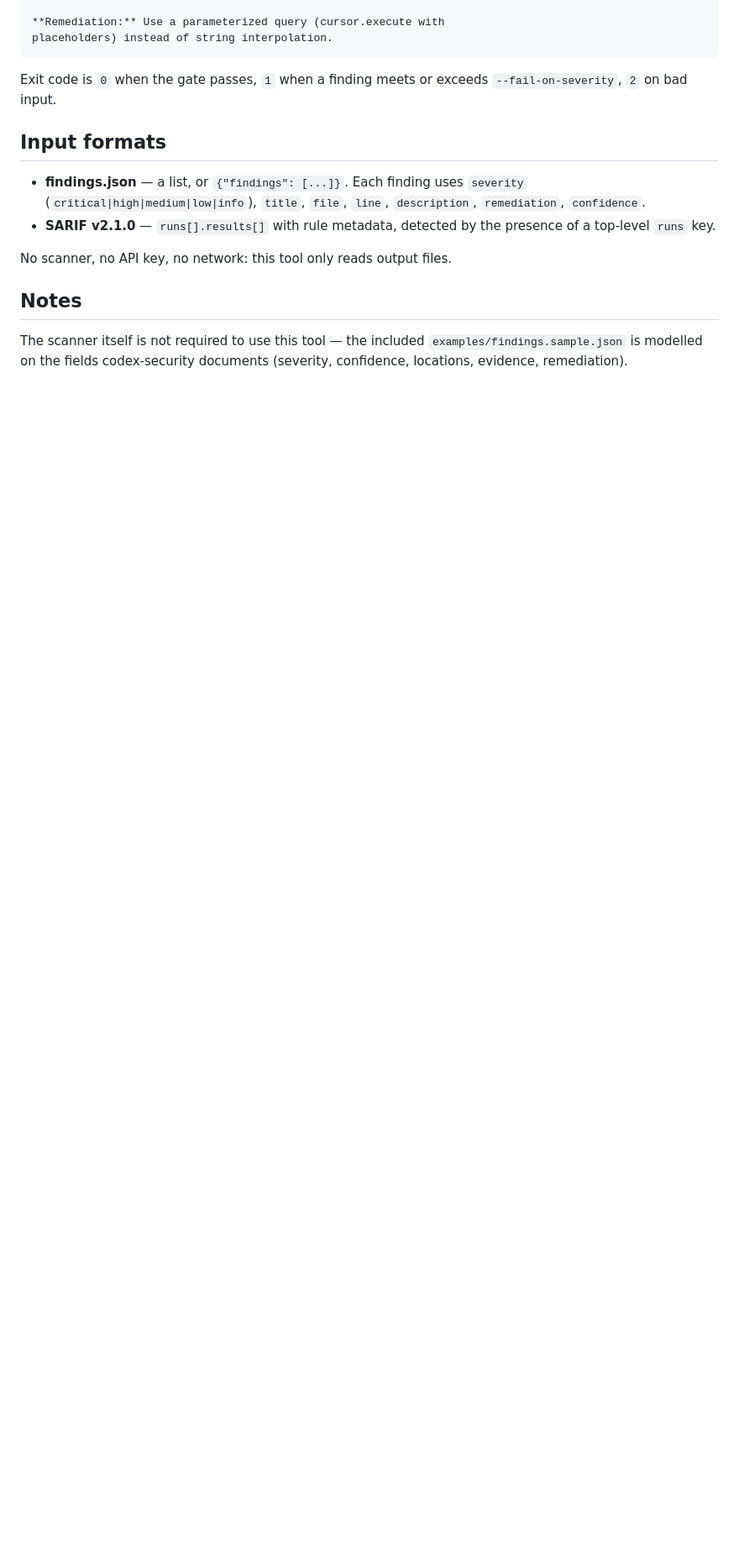
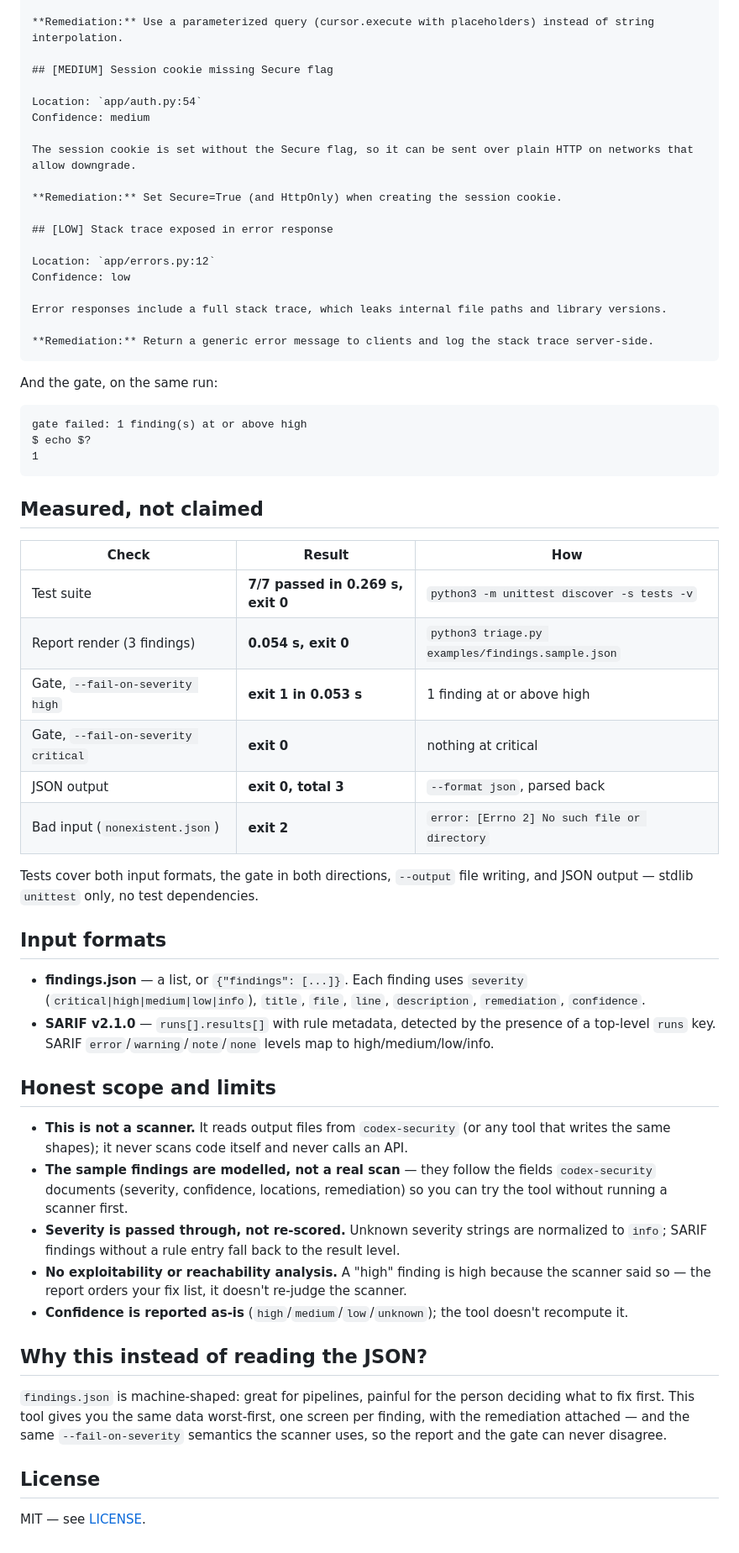
Before and after one commit to Mahgal/codex-security-triage, a Markdown page: README.md, the part around one of its changes. Shown at 84% size. GitHub-like rendering; blank space fills up the shorter version.

````diff
--- a/README.md
+++ b/README.md
@@ -39,23 +53,63 @@ User input from request.args is interpolated directly into a SQL query...
 
-**Remediation:** Use a parameterized query (cursor.execute with
-placeholders) instead of string interpolation.
+**Remediation:** Use a parameterized query (cursor.execute with placeholders) instead of string interpolation.
+
+## [MEDIUM] Session cookie missing Secure flag
+
+Location: `app/auth.py:54`
+Confidence: medium
+
+The session cookie is set without the Secure flag, so it can be sent over plain HTTP on networks that allow downgrade.
+
+**Remediation:** Set Secure=True (and HttpOnly) when creating the session cookie.
+
+## [LOW] Stack trace exposed in error response
+
+Location: `app/errors.py:12`
+Confidence: low
+
+Error responses include a full stack trace, which leaks internal file paths and library versions.
+
+**Remediation:** Return a generic error message to clients and log the stack trace server-side.
 ```
 
-Exit code is `0` when the gate passes, `1` when a finding meets or exceeds
-`--fail-on-severity`, `2` on bad input.
+And the gate, on the same run:
+
+```
+gate failed: 1 finding(s) at or above high
+$ echo $?
+1
+```
+
+## Measured, not claimed
+
+| Check | Result | How |
+|---|---|---|
+| Test suite | **7/7 passed in 0.269 s, exit 0** | `python3 -m unittest discover -s tests -v` |
+| Report render (3 findings) | **0.054 s, exit 0** | `python3 triage.py examples/findings.sample.json` |
+| Gate, `--fail-on-severity high` | **exit 1 in 0.053 s** | 1 finding at or above high |
+| Gate, `--fail-on-severity critical` | **exit 0** | nothing at critical |
+| JSON output | **exit 0, total 3** | `--format json`, parsed back |
+| Bad input (`nonexistent.json`) | **exit 2** | `error: [Errno 2] No such file or directory` |
+
+Tests cover both input formats, the gate in both directions, `--output` file writing, and JSON output — stdlib `unittest` only, no test dependencies.
 
 ## Input formats
 
-- **findings.json** — a list, or `{"findings": [...]}`. Each finding uses
-  `severity` (`critical|high|medium|low|info`), `title`, `file`, `line`,
-  `description`, `remediation`, `confidence`.
-- **SARIF v2.1.0** — `runs[].results[]` with rule metadata, detected by
-  the presence of a top-level `runs` key.
+- **findings.json** — a list, or `{"findings": [...]}`. Each finding uses `severity` (`critical|high|medium|low|info`), `title`, `file`, `line`, `description`, `remediation`, `confidence`.
+- **SARIF v2.1.0** — `runs[].results[]` with rule metadata, detected by the presence of a top-level `runs` key. SARIF `error`/`warning`/`note`/`none` levels map to high/medium/low/info.
 
-No scanner, no API key, no network: this tool only reads output files.
+## Honest scope and limits
 
-## Notes
+- **This is not a scanner.** It reads output files from `codex-security` (or any tool that writes the same shapes); it never scans code itself and never calls an API.
+- **The sample findings are modelled, not a real scan** — they follow the fields `codex-security` documents (severity, confidence, locations, remediation) so you can try the tool without running a scanner first.
+- **Severity is passed through, not re-scored.** Unknown severity strings are normalized to `info`; SARIF findings without a rule entry fall back to the result level.
+- **No exploitability or reachability analysis.** A "high" finding is high because the scanner said so — the report orders your fix list, it doesn't re-judge the scanner.
+- **Confidence is reported as-is** (`high`/`medium`/`low`/`unknown`); the tool doesn't recompute it.
 
-The scanner itself is not required to use this tool — the included
-`examples/findings.sample.json` is modelled on the fields codex-security
-documents (severity, confidence, locations, evidence, remediation).
+## Why this instead of reading the JSON?
+
+`findings.json` is machine-shaped: great for pipelines, painful for the person deciding what to fix first. This tool gives you the same data worst-first, one screen per finding, with the remediation attached — and the same `--fail-on-severity` semantics the scanner uses, so the report and the gate can never disagree.
+
+## License
+
+MIT — see [LICENSE](LICENSE).
````
Also changed, not shown: other parts of README.md (+28 -14 lines), demo.png (added), 3 other files.
